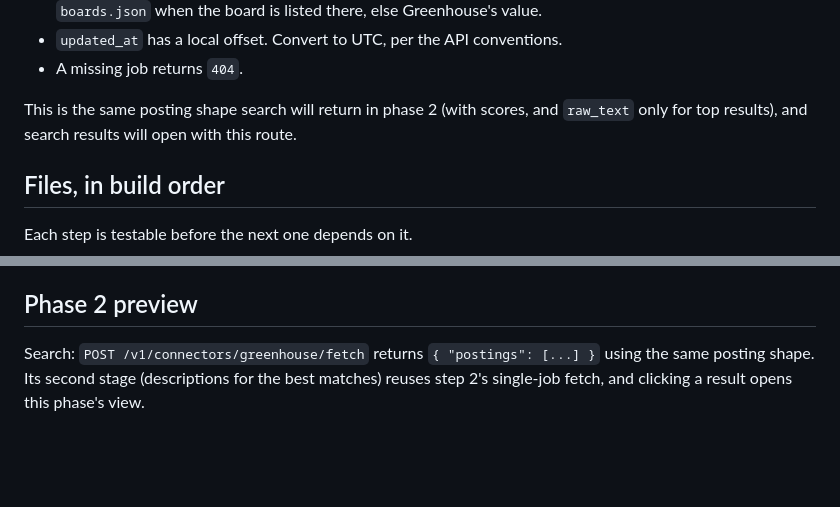
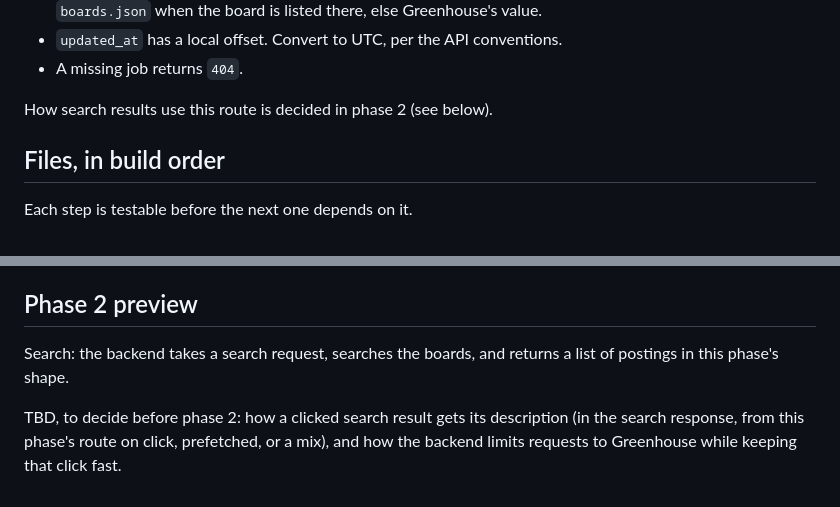
Before and after one commit to tlmcguire/fistbump, a Markdown page: docs/phase01.md, 2 parts joined by grey strips. Rendered like a GitHub page; blank space fills up the shorter version.

Commit message:
docs: mark phase 2 search design as TBD

```diff
--- a/docs/phase01.md
+++ b/docs/phase01.md
@@ -52,7 +52,7 @@ Notes from a live check of the Greenhouse API (2026-10-10):
 - `updated_at` has a local offset. Convert to UTC, per the API conventions.
 - A missing job returns `404`.
 
-This is the same posting shape search will return in phase 2 (with scores, and `raw_text` only for top results), and search results will open with this route.
+How search results use this route is decided in phase 2 (see below).
 
 ## Files, in build order
 
@@ -94,4 +94,6 @@ Checkpoint: run the binary and fetch a listing with `curl` and the token.
 
 ## Phase 2 preview
 
-Search: `POST /v1/connectors/greenhouse/fetch` returns `{ "postings": [...] }` using the same posting shape. Its second stage (descriptions for the best matches) reuses step 2's single-job fetch, and clicking a result opens this phase's view.
+Search: the backend takes a search request, searches the boards, and returns a list of postings in this phase's shape.
+
+TBD, to decide before phase 2: how a clicked search result gets its description (in the search response, from this phase's route on click, prefetched, or a mix), and how the backend limits requests to Greenhouse while keeping that click fast.
```
